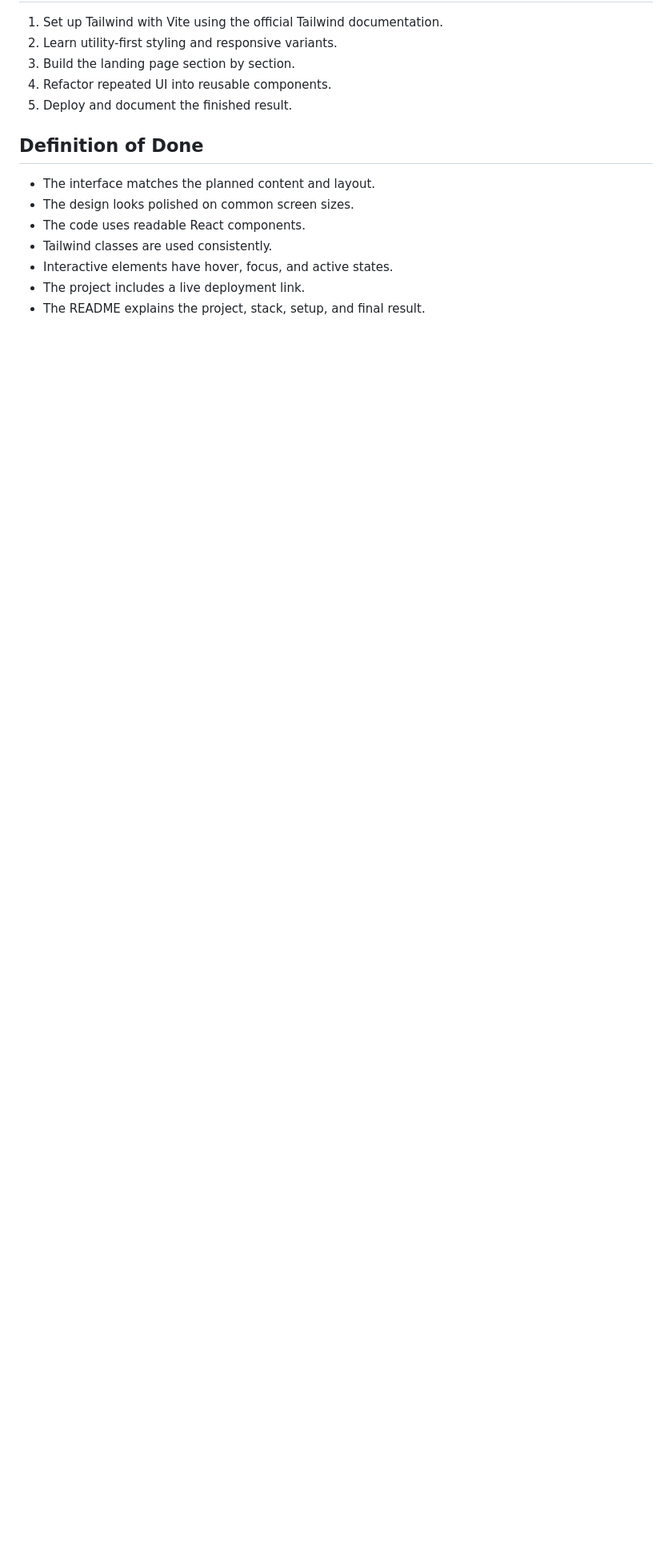
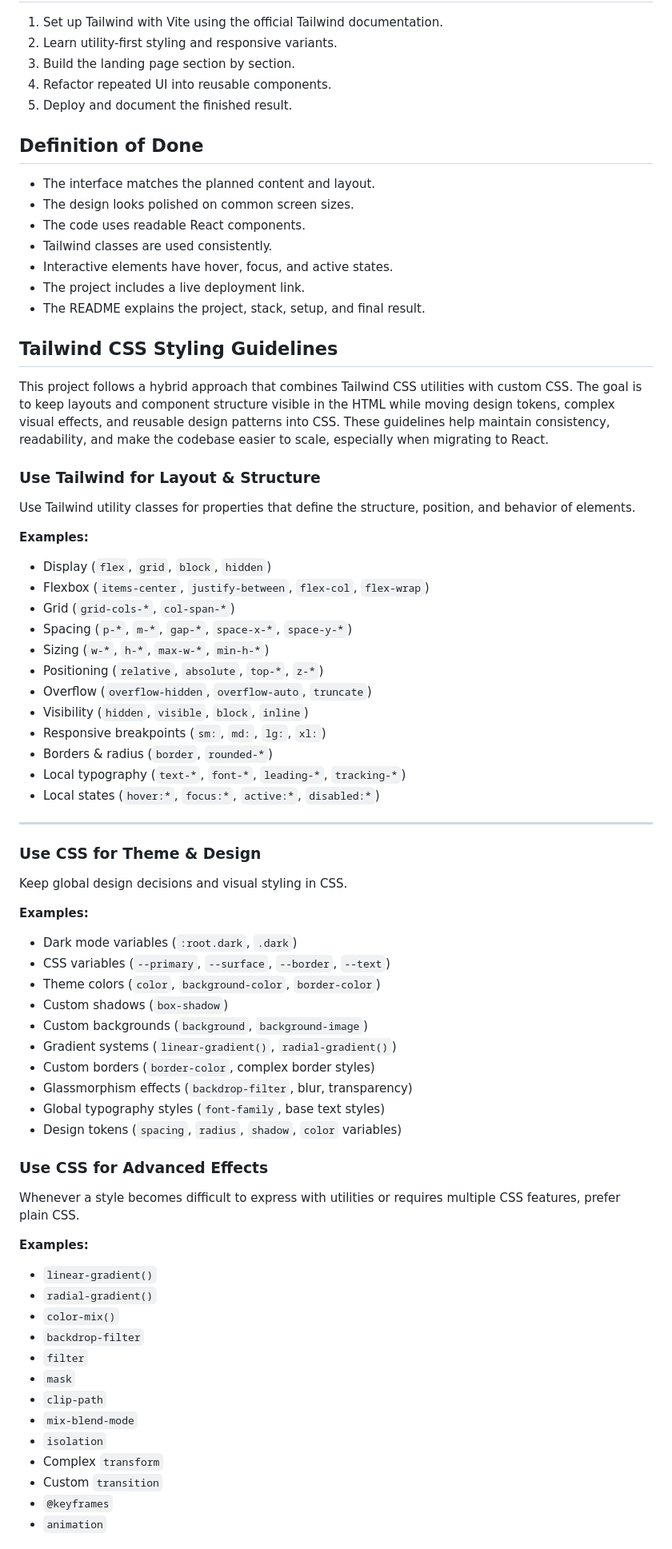
Before and after one commit to mykola-lp/dev-launch, a Markdown page: README.md, the part around one of its changes. Shown at 80% size. Drawn GitHub-style; blank space fills up the shorter version.

Commit message:
docs: Tailwind CSS Styling Guidelines

```diff
--- a/README.md
+++ b/README.md
@@ -413,3 +413,66 @@ After completing this project, the developer should be comfortable with:
 - Interactive elements have hover, focus, and active states.
 - The project includes a live deployment link.
 - The README explains the project, stack, setup, and final result.
+
+## Tailwind CSS Styling Guidelines
+
+This project follows a hybrid approach that combines Tailwind CSS utilities with custom CSS. The goal is to keep layouts and component structure visible in the HTML while moving design tokens, complex visual effects, and reusable design patterns into CSS. These guidelines help maintain consistency, readability, and make the codebase easier to scale, especially when migrating to React.
+
+### Use Tailwind for Layout & Structure
+
+Use Tailwind utility classes for properties that define the structure, position, and behavior of elements.
+
+**Examples:**
+
+* Display (`flex`, `grid`, `block`, `hidden`)
+* Flexbox (`items-center`, `justify-between`, `flex-col`, `flex-wrap`)
+* Grid (`grid-cols-*`, `col-span-*`)
+* Spacing (`p-*`, `m-*`, `gap-*`, `space-x-*`, `space-y-*`)
+* Sizing (`w-*`, `h-*`, `max-w-*`, `min-h-*`)
+* Positioning (`relative`, `absolute`, `top-*`, `z-*`)
+* Overflow (`overflow-hidden`, `overflow-auto`, `truncate`)
+* Visibility (`hidden`, `visible`, `block`, `inline`)
+* Responsive breakpoints (`sm:`, `md:`, `lg:`, `xl:`)
+* Borders & radius (`border`, `rounded-*`)
+* Local typography (`text-*`, `font-*`, `leading-*`, `tracking-*`)
+* Local states (`hover:*`, `focus:*`, `active:*`, `disabled:*`)
+
+---
+
+### Use CSS for Theme & Design
+
+Keep global design decisions and visual styling in CSS.
+
+**Examples:**
+
+* Dark mode variables (`:root.dark`, `.dark`)
+* CSS variables (`--primary`, `--surface`, `--border`, `--text`)
+* Theme colors (`color`, `background-color`, `border-color`)
+* Custom shadows (`box-shadow`)
+* Custom backgrounds (`background`, `background-image`)
+* Gradient systems (`linear-gradient()`, `radial-gradient()`)
+* Custom borders (`border-color`, complex border styles)
+* Glassmorphism effects (`backdrop-filter`, blur, transparency)
+* Global typography styles (`font-family`, base text styles)
+* Design tokens (`spacing`, `radius`, `shadow`, `color` variables)
+
+### Use CSS for Advanced Effects
+
+Whenever a style becomes difficult to express with utilities or requires multiple CSS features, prefer plain CSS.
+
+**Examples:**
+
+* `linear-gradient()`
+* `radial-gradient()`
+* `color-mix()`
+* `backdrop-filter`
+* `filter`
+* `mask`
+* `clip-path`
+* `mix-blend-mode`
+* `isolation`
+* Complex `transform`
+* Custom `transition`
+* `@keyframes`
+* `animation`
+
```
Also changed, not shown: other parts of README.md (+51 -0 lines).
